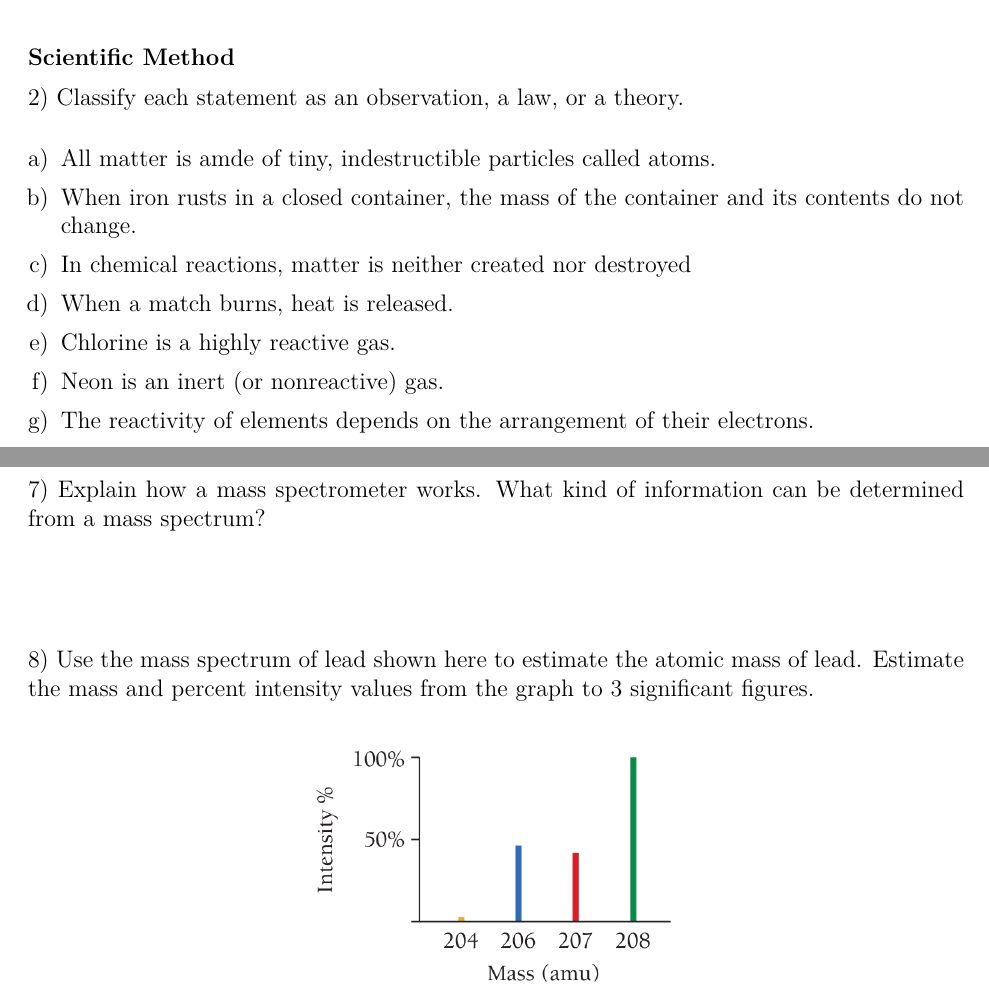
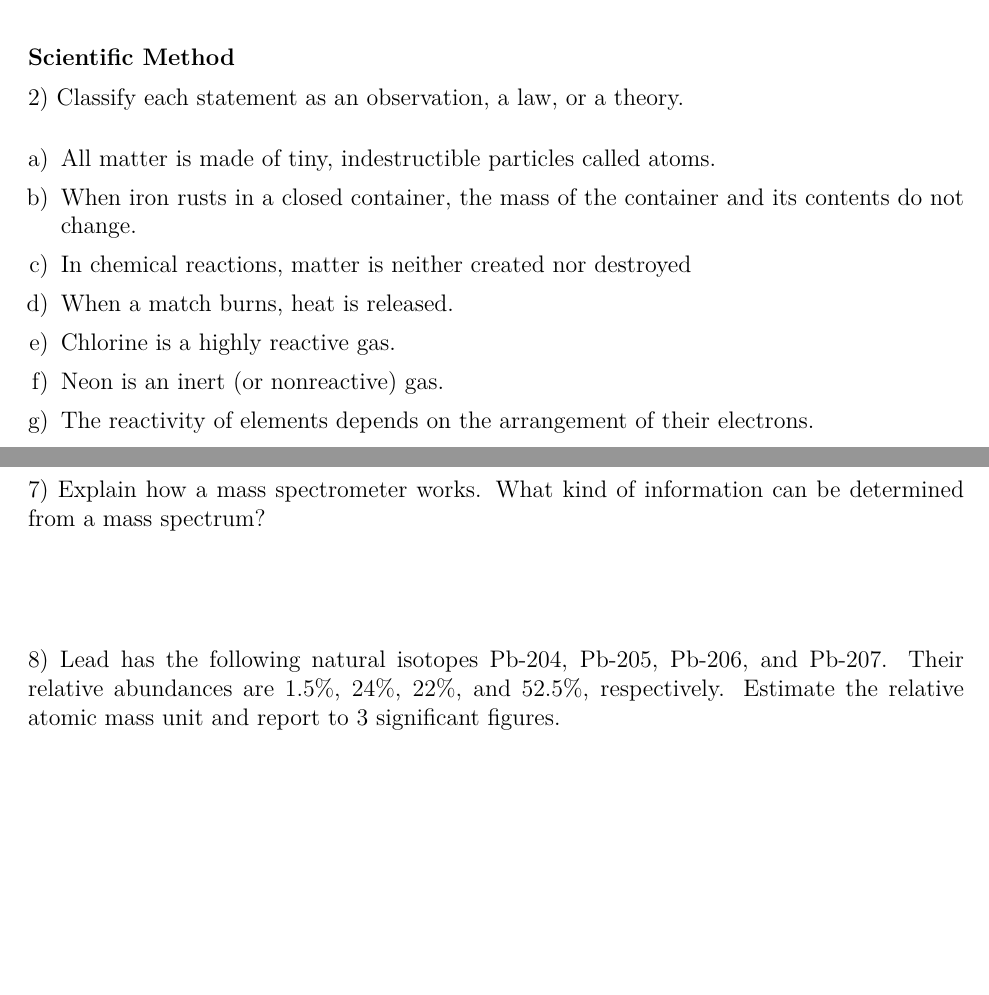
Before and after one commit to bdnguye2/cypress_college, a LaTeX document (chem107/lab/worksheet3.tex): two parts of pages 1 and 2 of 2, joined at a grey line, cut so that both start at the same text, the shorter picture padded with empty space. Compiled offline with XeLaTeX.

Commit message:
updated worksheet3

```diff
--- a/chem107/lab/worksheet3.tex
+++ b/chem107/lab/worksheet3.tex
@@ -61,7 +61,7 @@ homogeneous or heterogeneous.
 \vspace{0in}
 \begin{enumerate}[a)]
 \itemsep0em
-\item All matter is amde of tiny, indestructible particles called
+\item All matter is made of tiny, indestructible particles called
   atoms.
 \item When iron rusts in a closed container, the mass of the container
   and its contents do not change.
@@ -107,13 +107,9 @@ determined from a mass spectrum?
 
 \vspace{0.7in}
 
-8) Use the mass spectrum of lead shown here to estimate the atomic mass of lead.
-Estimate the mass and percent intensity values from the graph to 3 significant
-figures.
-
-\begin{center}
-  \includegraphics[scale=0.3]{lead_amu}
-\end{center}
+8) Lead has the following natural isotopes Pb-204, Pb-205, Pb-206, and Pb-207.
+Their relative abundances are $1.5\%$, $24\%$, $22\%$, and $52.5\%$, respectively.
+Estimate the relative atomic mass unit and report to 3 significant figures.
 
 \vfill
 
```
Also changed, not shown: chem107/lab/worksheet3.pdf.
